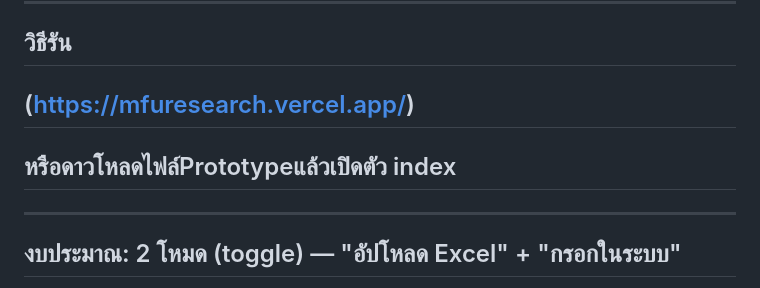
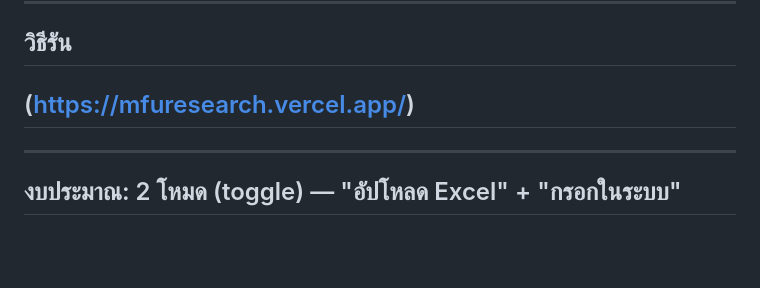
Before and after one commit to Jiraschaya/MFU-Research, a Markdown page: README.md, the part around the change. GitHub-like rendering; blank space fills up the shorter version.

```diff
--- a/README.md
+++ b/README.md
@@ -110,8 +110,8 @@ draft → submitted
 
 ## วิธีรัน
 
-## (https://mfuresearch.vercel.app/)
-## หรือดาวโหลดไฟล์Prototypeแล้วเปิดตัว index
+## ([https://mfuresearch.vercel.app/](https://rgms-prototype.vercel.app))
+
 
 ---
 
```
